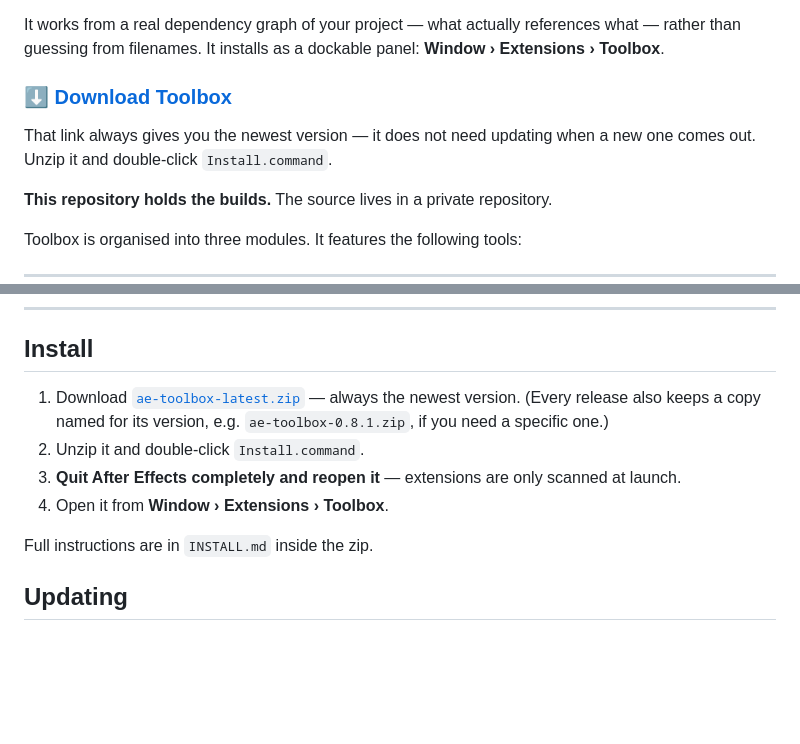
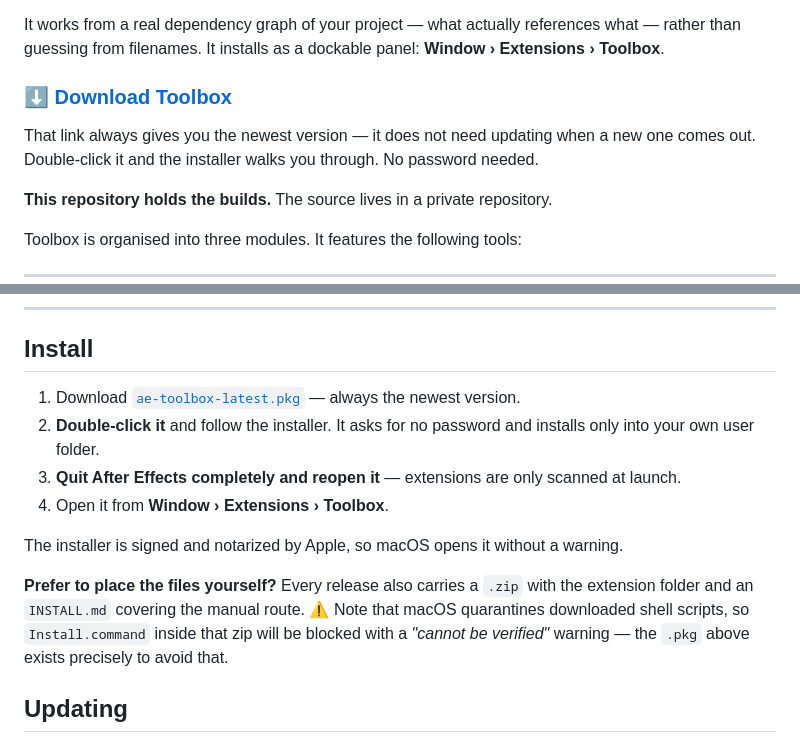
Before and after one commit to emmettjez/ae-toolbox-releases, a Markdown page: README.md, 2 parts joined by grey strips. Drawn GitHub-style; blank space fills up the shorter version.

Commit message:
README: the installer is a signed, notarized .pkg
The download link handed people ae-toolbox-latest.zip, whose
Install.command macOS 26 blocks with 'Apple could not verify ... is free
of malware' — an accusation, and the right-click bypass it suggested
stopped working in macOS 15.

Now a .pkg: double-click, no password, no warning. Signed with a
Developer ID Installer certificate, notarized by Apple and stapled, so it
passes Gatekeeper even offline. The zip stays for anyone who prefers to
place the folder by hand, with the quarantine caveat stated rather than
left to be discovered.

```diff
--- a/README.md
+++ b/README.md
@@ -10,6 +10,6 @@ rather than guessing from filenames. It installs as a dockable panel:
 
 That link always gives you the newest version — it does not need updating when a new one
-comes out. Unzip it and double-click `Install.command`.
+comes out. Double-click it and the installer walks you through. No password needed.
 
 **This repository holds the builds.** The source lives in a private repository.
 
@@ -126,14 +126,19 @@ Full notes for every release are on the
 ## Install
 
 1. Download
-   [`ae-toolbox-latest.zip`](https://github.com/emmettjez/ae-toolbox-releases/releases/latest/download/ae-toolbox-latest.zip)
-   — always the newest version. (Every release also keeps a copy named for its version,
-   e.g. `ae-toolbox-0.8.1.zip`, if you need a specific one.)
-2. Unzip it and double-click `Install.command`.
+   [`ae-toolbox-latest.pkg`](https://github.com/emmettjez/ae-toolbox-releases/releases/latest/download/ae-toolbox-latest.pkg)
+   — always the newest version.
+2. **Double-click it** and follow the installer. It asks for no password and installs only
+   into your own user folder.
 3. **Quit After Effects completely and reopen it** — extensions are only scanned at launch.
 4. Open it from **Window › Extensions › Toolbox**.
 
-Full instructions are in `INSTALL.md` inside the zip.
+The installer is signed and notarized by Apple, so macOS opens it without a warning.
+
+**Prefer to place the files yourself?** Every release also carries a `.zip` with the
+extension folder and an `INSTALL.md` covering the manual route. ⚠️ Note that macOS
+quarantines downloaded shell scripts, so `Install.command` inside that zip will be blocked
+with a *"cannot be verified"* warning — the `.pkg` above exists precisely to avoid that.
 
 ## Updating
 
```
Also changed, not shown: other parts of README.md (+1 -1 lines).
